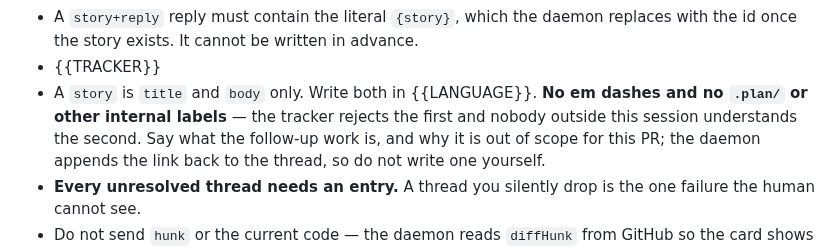
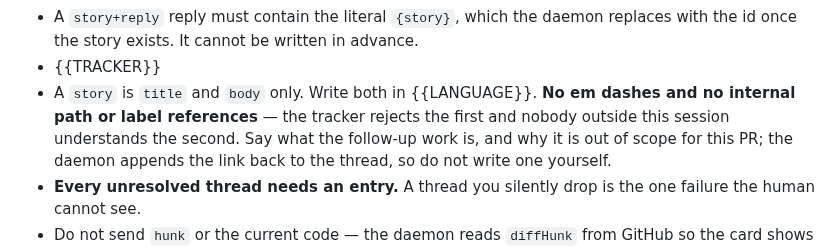
Before and after one commit to kbarendrecht/orchestrator, a Markdown page: commands/triage.md, the part around the change. Rendered like a GitHub page.

Commit message:
Drop an internal label convention from the triage prompt

```diff
--- a/commands/triage.md
+++ b/commands/triage.md
@@ -177,8 +177,8 @@ curl -sS -X POST '{{PROPOSALS_URL}}' \
   the id once the story exists. It cannot be written in advance.
 - {{TRACKER}}
 - A `story` is `title` and `body` only. Write both in {{LANGUAGE}}. **No em
-  dashes and no `.plan/` or other internal labels** — the tracker rejects the first and
-  nobody outside this session understands the second. Say what the follow-up work is, and
+  dashes and no internal path or label references** — the tracker rejects the first
+  and nobody outside this session understands the second. Say what the follow-up work is, and
   why it is out of scope for this PR; the daemon appends the link back to the thread, so
   do not write one yourself.
 - **Every unresolved thread needs an entry.** A thread you silently drop is the one
```
